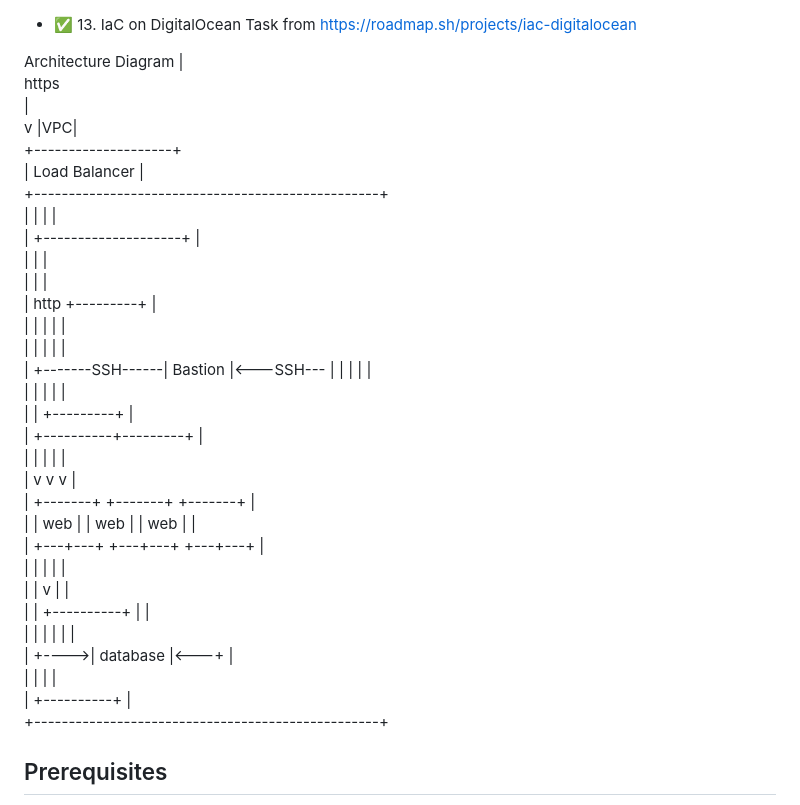
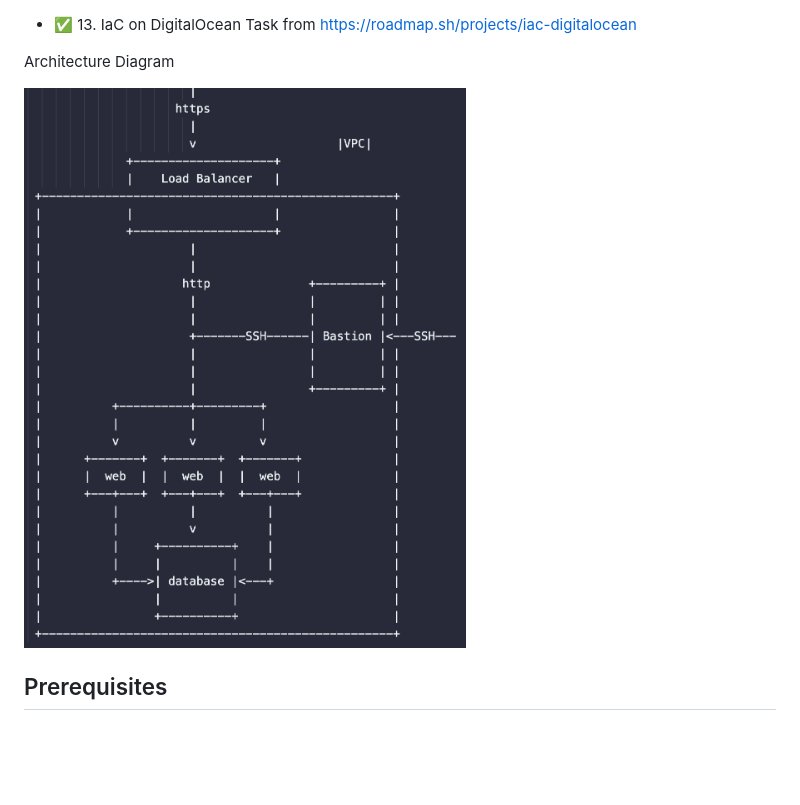
Before and after one commit to alim7007/devops_tasks, a Markdown page: iac_on_digital_ocean/README.md, the part around the change. Rendered like a GitHub page; pictures changed too: iac_on_digital_ocean/architecture.png (added); blank space fills up the shorter version.

Commit message:
fix(docs): add architecture image

```diff
--- a/iac_on_digital_ocean/README.md
+++ b/iac_on_digital_ocean/README.md
@@ -1,38 +1,9 @@
 - ✅ 13. IaC on DigitalOcean Task from https://roadmap.sh/projects/iac-digitalocean
 
 Architecture Diagram
-                       |
-                     https
-                       |
-                       v                    |VPC|
-              +--------------------+
-              |    Load Balancer   |
- +--------------------------------------------------+
- |            |                    |                |
- |            +--------------------+                |
- |                     |                            |
- |                     |                            |
- |                    http              +---------+ |
- |                     |                |         | |
- |                     |                |         | |
- |                     +-------SSH------| Bastion |<---SSH---
- |                     |                |         | |
- |                     |                |         | |
- |                     |                +---------+ |
- |          +----------+---------+                  |
- |          |          |         |                  |
- |          v          v         v                  |
- |      +-------+  +-------+  +-------+             |
- |      |  web  |  |  web  |  |  web  |             |
- |      +---+---+  +---+---+  +---+---+             |
- |          |          |          |                 |
- |          |          v          |                 |
- |          |     +----------+    |                 |
- |          |     |          |    |                 |
- |          +---->| database |<---+                 |
- |                |          |                      |
- |                +----------+                      |
- +--------------------------------------------------+
+
+![Architecture Diagram](architecture.png)
+
 
 ## Prerequisites
 
```
Also changed, not shown: 2 other files.
